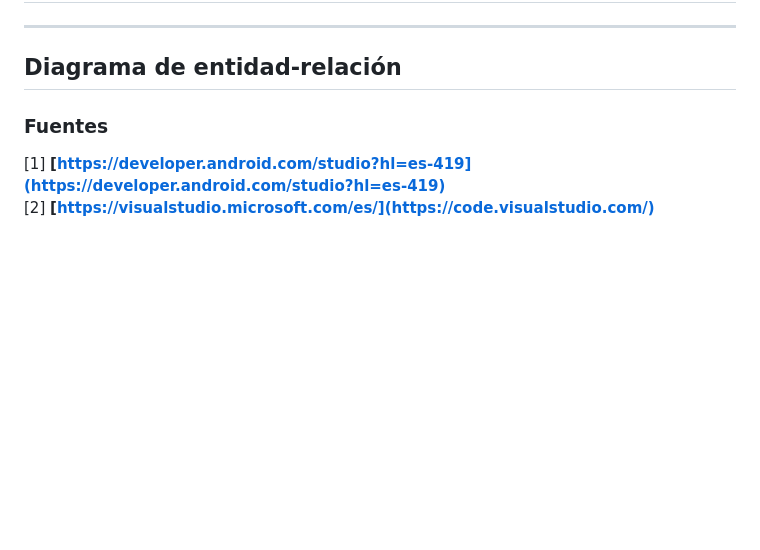
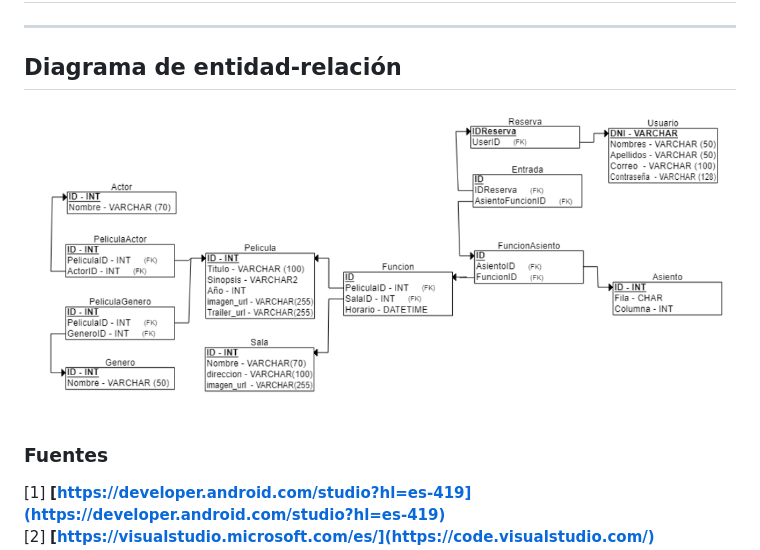
Before and after one commit to IgnaciodeJesus/Progra_Movil, a Markdown page: README.md, the part around the change. Rendered like a GitHub page; blank space fills up the shorter version.

Commit message:
relacional

```diff
--- a/README.md
+++ b/README.md
@@ -159,6 +159,8 @@ Como usuario deseo poder modificar mi foto de perfil.
 
 ## Diagrama de entidad-relación
 
+![alt text](/images/relacional.png)
+
 ### Fuentes
 [1] **[https://developer.android.com/studio?hl=es-419](https://developer.android.com/studio?hl=es-419)** <br>
 [2] **[https://visualstudio.microsoft.com/es/](https://code.visualstudio.com/)** <br>
```
